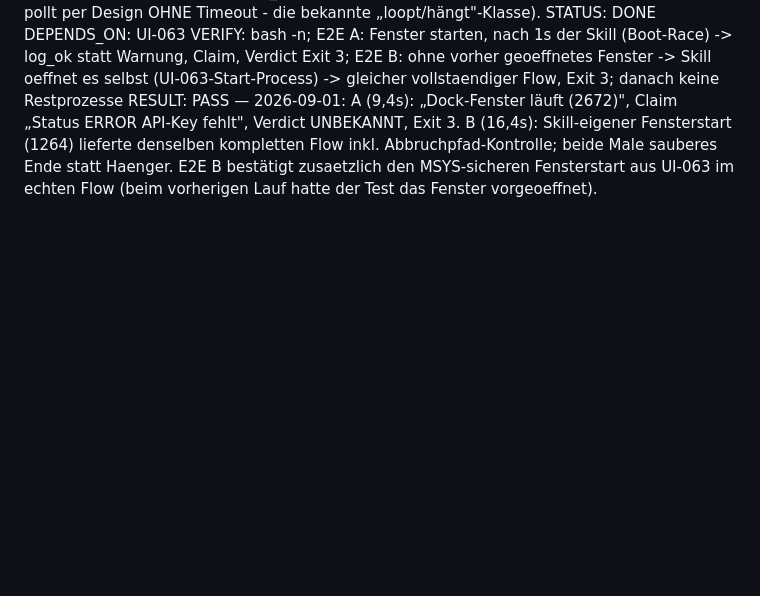
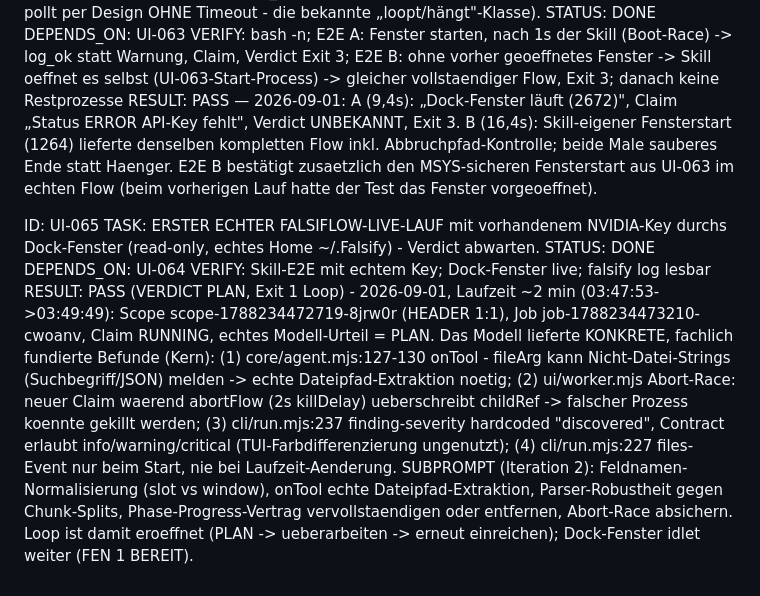
Before and after one commit to vannon091118/Falsify_Me, a Markdown page: ui/PLAN.md, the part around the change. Drawn GitHub-style; blank space fills up the shorter version.

Commit message:
Erster echter FalsiFlow-Live-Lauf mit NVIDIA-Key: VERDICT PLAN dokumentiert
Live-Lauf 2026-09-01 (~2 min) durchs Dock-Fenster gegen den Repo-Stand:
Scope 1:1, Claim RUNNING, echtes Modell-Verfahren ergab VERDICT PLAN mit
konkreten Befunden (onTool meldet Nicht-Datei-Strings, Abort-Race im
Worker, finding-severity hardcoded, files-Event nur beim Start) und einem
SUBPROMPT fuer Iteration 2 (Feldnamen-Normalisierung, Dateipfad-
Extraktion, Parser-Chunk-Robustheit, Phase-Progress-Vertrag, Abort-Race).
Loop ist damit eroeffnet; UI-065 dokumentiert den Stand ehrlich.

Generated with Codebuff 🤖
Co-Authored-By: Codebuff <noreply@codebuff.com>

```diff
--- a/ui/PLAN.md
+++ b/ui/PLAN.md
@@ -636,3 +636,26 @@ Skill-eigener Fensterstart (1264) lieferte denselben kompletten Flow inkl.
 Abbruchpfad-Kontrolle; beide Male sauberes Ende statt Haenger. E2E B
 bestätigt zusaetzlich den MSYS-sicheren Fensterstart aus UI-063 im echten
 Flow (beim vorherigen Lauf hatte der Test das Fenster vorgeoeffnet).
+
+ID: UI-065
+TASK: ERSTER ECHTER FALSIFLOW-LIVE-LAUF mit vorhandenem NVIDIA-Key durchs
+Dock-Fenster (read-only, echtes Home ~/.Falsify) - Verdict abwarten.
+STATUS: DONE
+DEPENDS_ON: UI-064
+VERIFY: Skill-E2E mit echtem Key; Dock-Fenster live; falsify log lesbar
+RESULT: PASS (VERDICT PLAN, Exit 1 Loop) - 2026-09-01, Laufzeit ~2 min
+(03:47:53->03:49:49): Scope scope-1788234472719-8jrw0r (HEADER 1:1),
+Job job-1788234473210-cwoanv, Claim RUNNING, echtes Modell-Urteil = PLAN.
+Das Modell lieferte KONKRETE, fachlich fundierte Befunde (Kern):
+(1) core/agent.mjs:127-130 onTool - fileArg kann Nicht-Datei-Strings
+(Suchbegriff/JSON) melden -> echte Dateipfad-Extraktion noetig;
+(2) ui/worker.mjs Abort-Race: neuer Claim waerend abortFlow (2s killDelay)
+ueberschreibt childRef -> falscher Prozess koennte gekillt werden;
+(3) cli/run.mjs:237 finding-severity hardcoded "discovered", Contract
+erlaubt info/warning/critical (TUI-Farbdifferenzierung ungenutzt);
+(4) cli/run.mjs:227 files-Event nur beim Start, nie bei Laufzeit-Aenderung.
+SUBPROMPT (Iteration 2): Feldnamen-Normalisierung (slot vs window),
+onTool echte Dateipfad-Extraktion, Parser-Robustheit gegen Chunk-Splits,
+Phase-Progress-Vertrag vervollstaendigen oder entfernen, Abort-Race
+absichern. Loop ist damit eroeffnet (PLAN -> ueberarbeiten -> erneut
+einreichen); Dock-Fenster idlet weiter (FEN 1 BEREIT).
```
